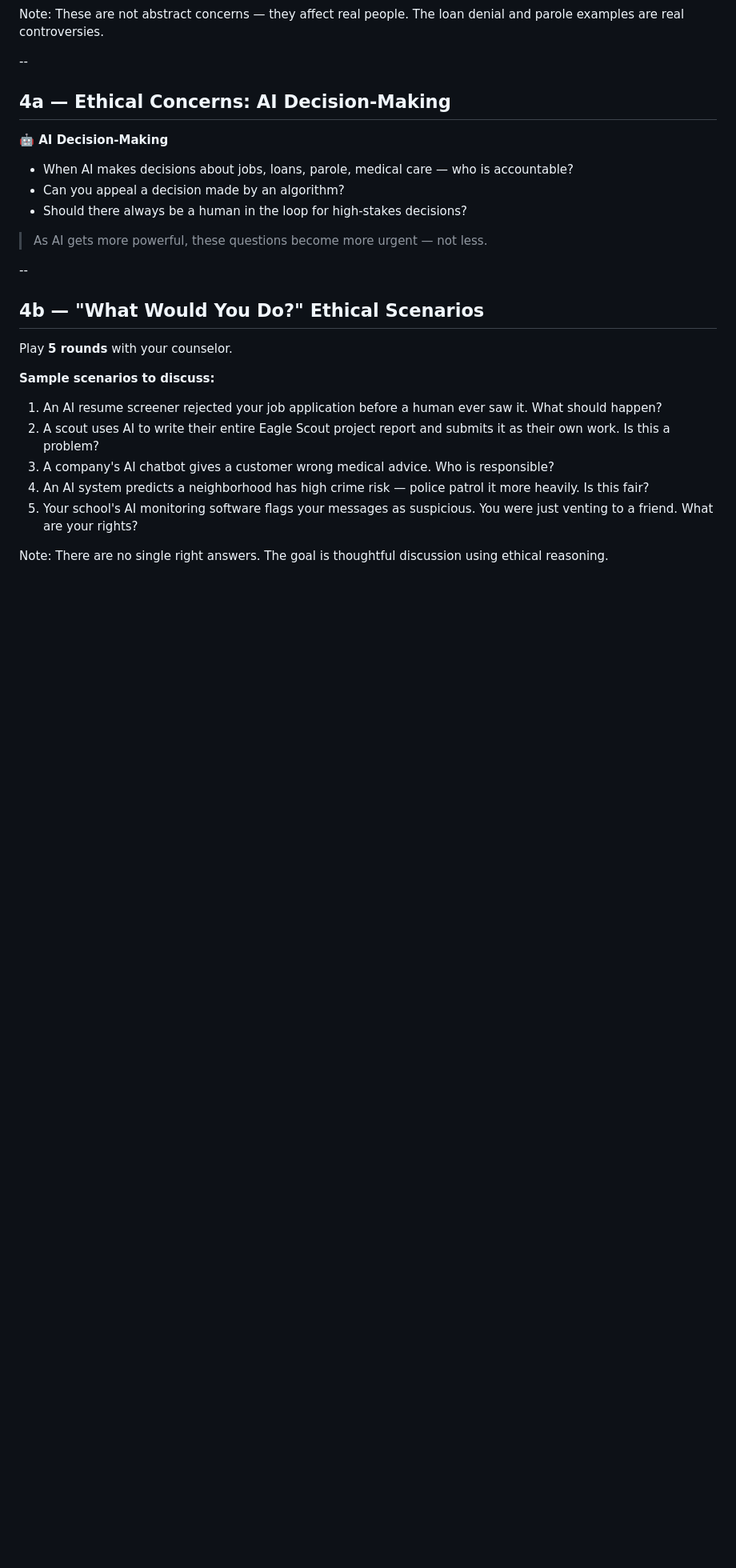
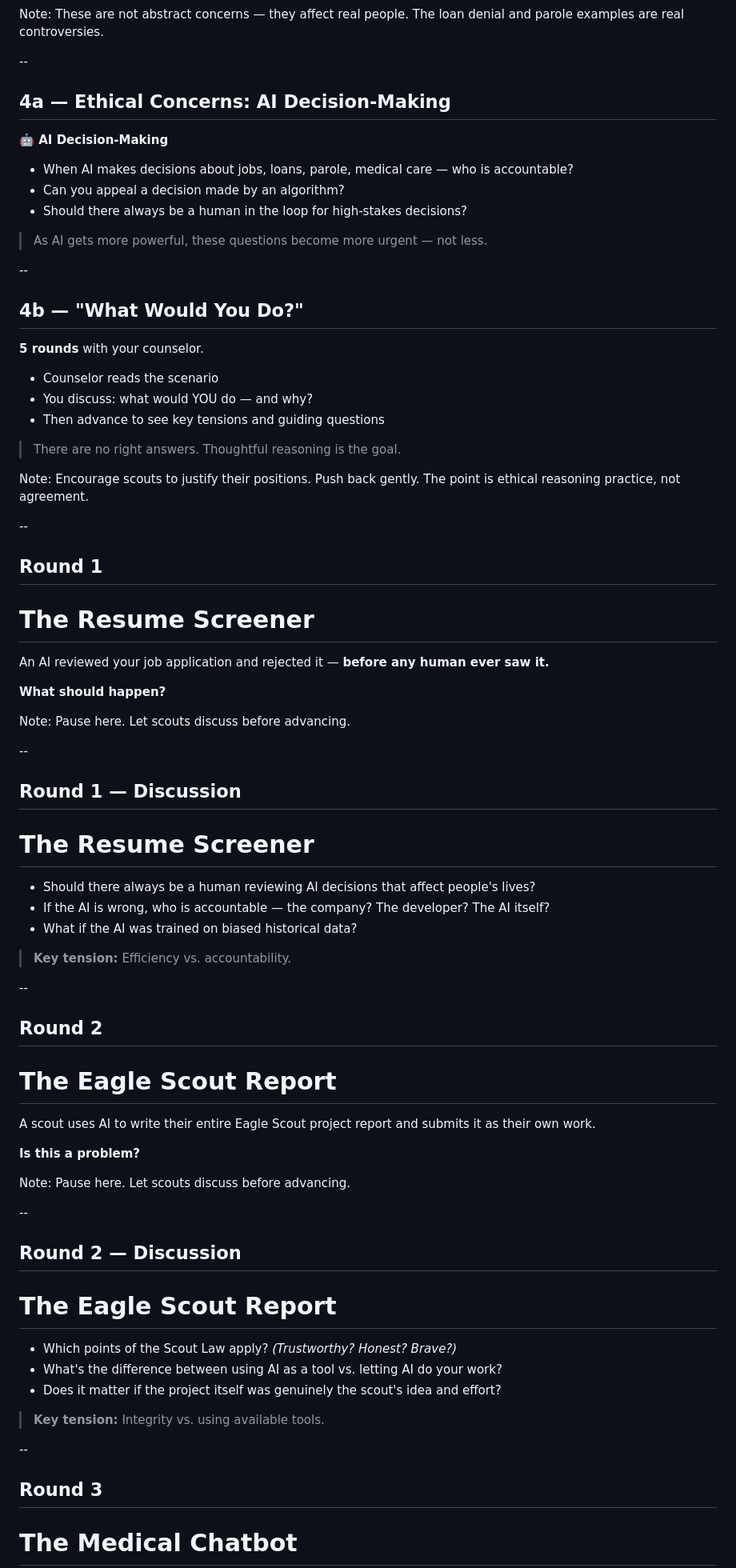
Before and after one commit to kwv/advancement-university, a Markdown page: badges/ai/slides.md, the part around one of its changes. Shown at 80% size. Rendered like a GitHub page; blank space fills up the shorter version.

```diff
--- a/badges/ai/slides.md
+++ b/badges/ai/slides.md
@@ -631,16 +677,69 @@ Note: These are not abstract concerns — they affect real people. The loan deni
 
 --
 
-## 4b — "What Would You Do?" Ethical Scenarios
+## 4b — "What Would You Do?"
 
-Play **5 rounds** with your counselor.
+**5 rounds** with your counselor.
 
-**Sample scenarios to discuss:**
+- Counselor reads the scenario
+- You discuss: what would YOU do — and why?
+- Then advance to see key tensions and guiding questions
 
-1. An AI resume screener rejected your job application before a human ever saw it. What should happen?
-2. A scout uses AI to write their entire Eagle Scout project report and submits it as their own work. Is this a problem?
-3. A company's AI chatbot gives a customer wrong medical advice. Who is responsible?
-4. An AI system predicts a neighborhood has high crime risk — police patrol it more heavily. Is this fair?
-5. Your school's AI monitoring software flags your messages as suspicious. You were just venting to a friend. What are your rights?
+> There are no right answers. Thoughtful reasoning is the goal.
 
-Note: There are no single right answers. The goal is thoughtful discussion using ethical reasoning.
+Note: Encourage scouts to justify their positions. Push back gently. The point is ethical reasoning practice, not agreement.
+
+--
+
+## Round 1
+
+# The Resume Screener
+
+An AI reviewed your job application and rejected it — **before any human ever saw it.**
+
+**What should happen?**
+
+Note: Pause here. Let scouts discuss before advancing.
+
+--
+
+## Round 1 — Discussion
+
+# The Resume Screener
+
+- Should there always be a human reviewing AI decisions that affect people's lives?
+- If the AI is wrong, who is accountable — the company? The developer? The AI itself?
+- What if the AI was trained on biased historical data?
+
+> **Key tension:** Efficiency vs. accountability.
+
+--
+
+## Round 2
+
+# The Eagle Scout Report
+
+A scout uses AI to write their entire Eagle Scout project report and submits it as their own work.
+
+**Is this a problem?**
+
+Note: Pause here. Let scouts discuss before advancing.
+
+--
+
+## Round 2 — Discussion
+
+# The Eagle Scout Report
+
+- Which points of the Scout Law apply? *(Trustworthy? Honest? Brave?)*
+- What's the difference between using AI as a tool vs. letting AI do your work?
+- Does it matter if the project itself was genuinely the scout's idea and effort?
+
+> **Key tension:** Integrity vs. using available tools.
+
+--
+
+## Round 3
+
+# The Medical Chatbot
+
```
Also changed, not shown: other parts of badges/ai/slides.md (+111 -0 lines).
